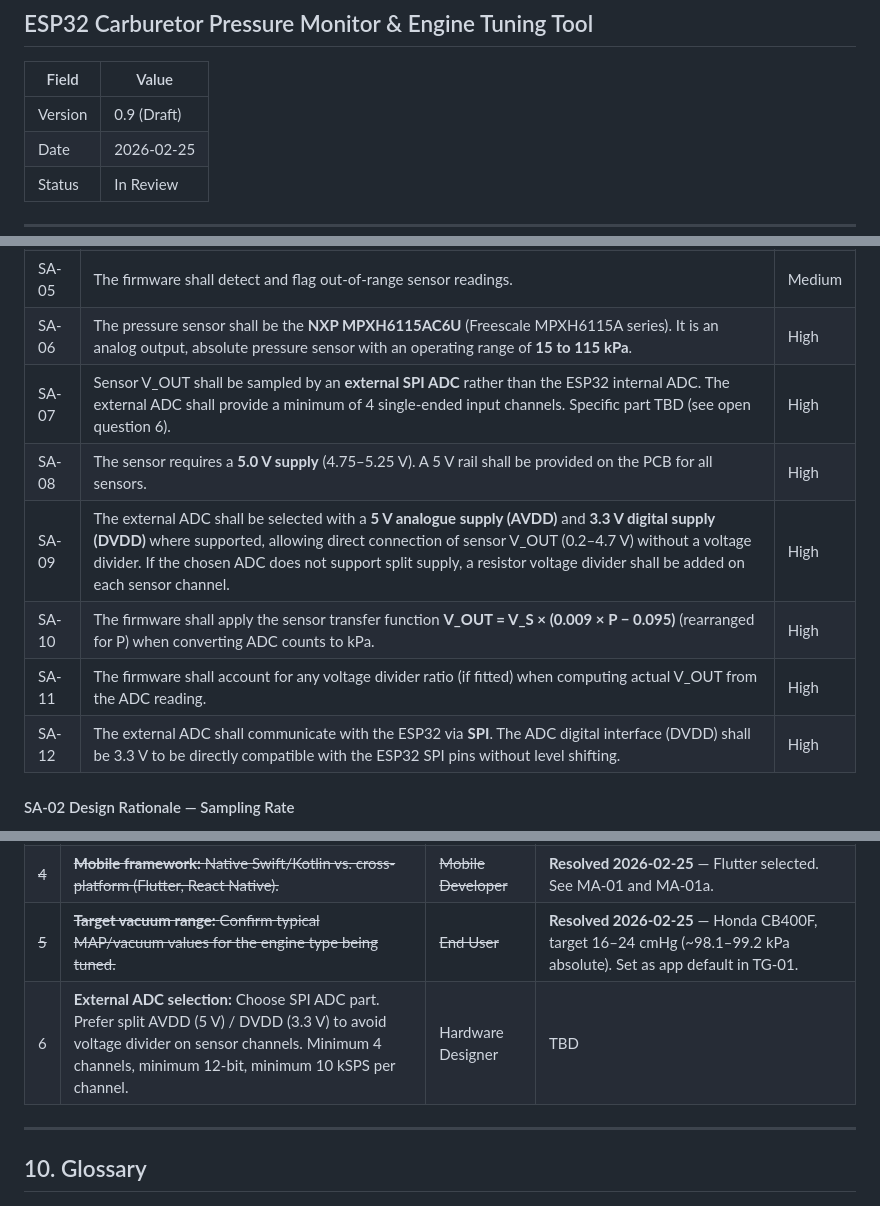
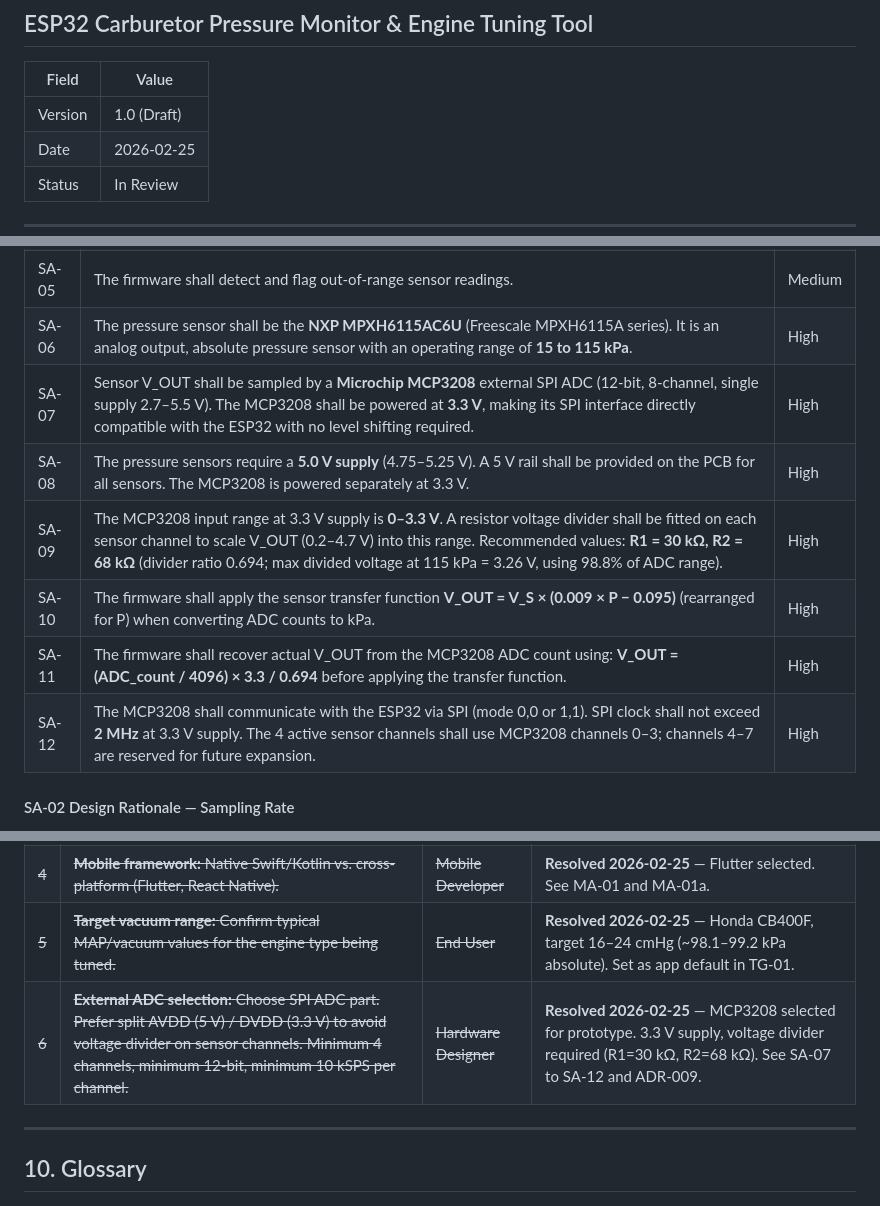
Before and after one commit to dhaehlen/CarbTune, a Markdown page: Documents/functional_specification.md, 3 parts joined by grey strips. Rendered like a GitHub page.

```diff
--- a/Documents/functional_specification.md
+++ b/Documents/functional_specification.md
@@ -3,7 +3,7 @@
 
 | Field        | Value                        |
 |--------------|------------------------------|
-| Version      | 0.9 (Draft)                  |
+| Version      | 1.0 (Draft)                  |
 | Date         | 2026-02-25                   |
 | Status       | In Review                    |
 
@@ -90,12 +90,12 @@ The initial target engine is the **Honda CB400F** (four-cylinder, four-carburett
 | SA-04 | The firmware shall apply configurable sensor calibration offsets and scale factors.           | Medium   |
 | SA-05 | The firmware shall detect and flag out-of-range sensor readings.                              | Medium   |
 | SA-06 | The pressure sensor shall be the **NXP MPXH6115AC6U** (Freescale MPXH6115A series). It is an analog output, absolute pressure sensor with an operating range of **15 to 115 kPa**. | High     |
-| SA-07 | Sensor V_OUT shall be sampled by an **external SPI ADC** rather than the ESP32 internal ADC. The external ADC shall provide a minimum of 4 single-ended input channels. Specific part TBD (see open question 6). | High     |
-| SA-08 | The sensor requires a **5.0 V supply** (4.75–5.25 V). A 5 V rail shall be provided on the PCB for all sensors. | High     |
-| SA-09 | The external ADC shall be selected with a **5 V analogue supply (AVDD)** and **3.3 V digital supply (DVDD)** where supported, allowing direct connection of sensor V_OUT (0.2–4.7 V) without a voltage divider. If the chosen ADC does not support split supply, a resistor voltage divider shall be added on each sensor channel. | High     |
+| SA-07 | Sensor V_OUT shall be sampled by a **Microchip MCP3208** external SPI ADC (12-bit, 8-channel, single supply 2.7–5.5 V). The MCP3208 shall be powered at **3.3 V**, making its SPI interface directly compatible with the ESP32 with no level shifting required. | High     |
+| SA-08 | The pressure sensors require a **5.0 V supply** (4.75–5.25 V). A 5 V rail shall be provided on the PCB for all sensors. The MCP3208 is powered separately at 3.3 V. | High     |
+| SA-09 | The MCP3208 input range at 3.3 V supply is **0–3.3 V**. A resistor voltage divider shall be fitted on each sensor channel to scale V_OUT (0.2–4.7 V) into this range. Recommended values: **R1 = 30 kΩ, R2 = 68 kΩ** (divider ratio 0.694; max divided voltage at 115 kPa = 3.26 V, using 98.8% of ADC range). | High     |
 | SA-10 | The firmware shall apply the sensor transfer function **V_OUT = V_S × (0.009 × P − 0.095)** (rearranged for P) when converting ADC counts to kPa. | High     |
-| SA-11 | The firmware shall account for any voltage divider ratio (if fitted) when computing actual V_OUT from the ADC reading. | High     |
-| SA-12 | The external ADC shall communicate with the ESP32 via **SPI**. The ADC digital interface (DVDD) shall be 3.3 V to be directly compatible with the ESP32 SPI pins without level shifting. | High     |
+| SA-11 | The firmware shall recover actual V_OUT from the MCP3208 ADC count using: **V_OUT = (ADC_count / 4096) × 3.3 / 0.694** before applying the transfer function. | High     |
+| SA-12 | The MCP3208 shall communicate with the ESP32 via SPI (mode 0,0 or 1,1). SPI clock shall not exceed **2 MHz** at 3.3 V supply. The 4 active sensor channels shall use MCP3208 channels 0–3; channels 4–7 are reserved for future expansion. | High     |
 
 #### SA-02 Design Rationale — Sampling Rate
 
@@ -253,7 +253,7 @@ Stretch goals are desirable features that are out of scope for the initial relea
 | ~~3~~ | ~~**Number of sensors:** Confirm minimum and maximum sensor count for target engine configurations.~~ | ~~End User / PM~~ | **Resolved 2026-02-25** — min 1, max 4, primary use case 4. |
 | ~~4~~ | ~~**Mobile framework:** Native Swift/Kotlin vs. cross-platform (Flutter, React Native).~~ | ~~Mobile Developer~~ | **Resolved 2026-02-25** — Flutter selected. See MA-01 and MA-01a. |
 | ~~5~~ | ~~**Target vacuum range:** Confirm typical MAP/vacuum values for the engine type being tuned.~~ | ~~End User~~ | **Resolved 2026-02-25** — Honda CB400F, target 16–24 cmHg (~98.1–99.2 kPa absolute). Set as app default in TG-01. |
-| 6  | **External ADC selection:** Choose SPI ADC part. Prefer split AVDD (5 V) / DVDD (3.3 V) to avoid voltage divider on sensor channels. Minimum 4 channels, minimum 12-bit, minimum 10 kSPS per channel. | Hardware Designer | TBD |
+| ~~6~~ | ~~**External ADC selection:** Choose SPI ADC part. Prefer split AVDD (5 V) / DVDD (3.3 V) to avoid voltage divider on sensor channels. Minimum 4 channels, minimum 12-bit, minimum 10 kSPS per channel.~~ | ~~Hardware Designer~~ | **Resolved 2026-02-25** — MCP3208 selected for prototype. 3.3 V supply, voltage divider required (R1=30 kΩ, R2=68 kΩ). See SA-07 to SA-12 and ADR-009. |
 
 ---
 
```
Also changed, not shown: other parts of Documents/functional_specification.md (+1 -0 lines), Documents/design_decisions.md (+49 -0 lines).
